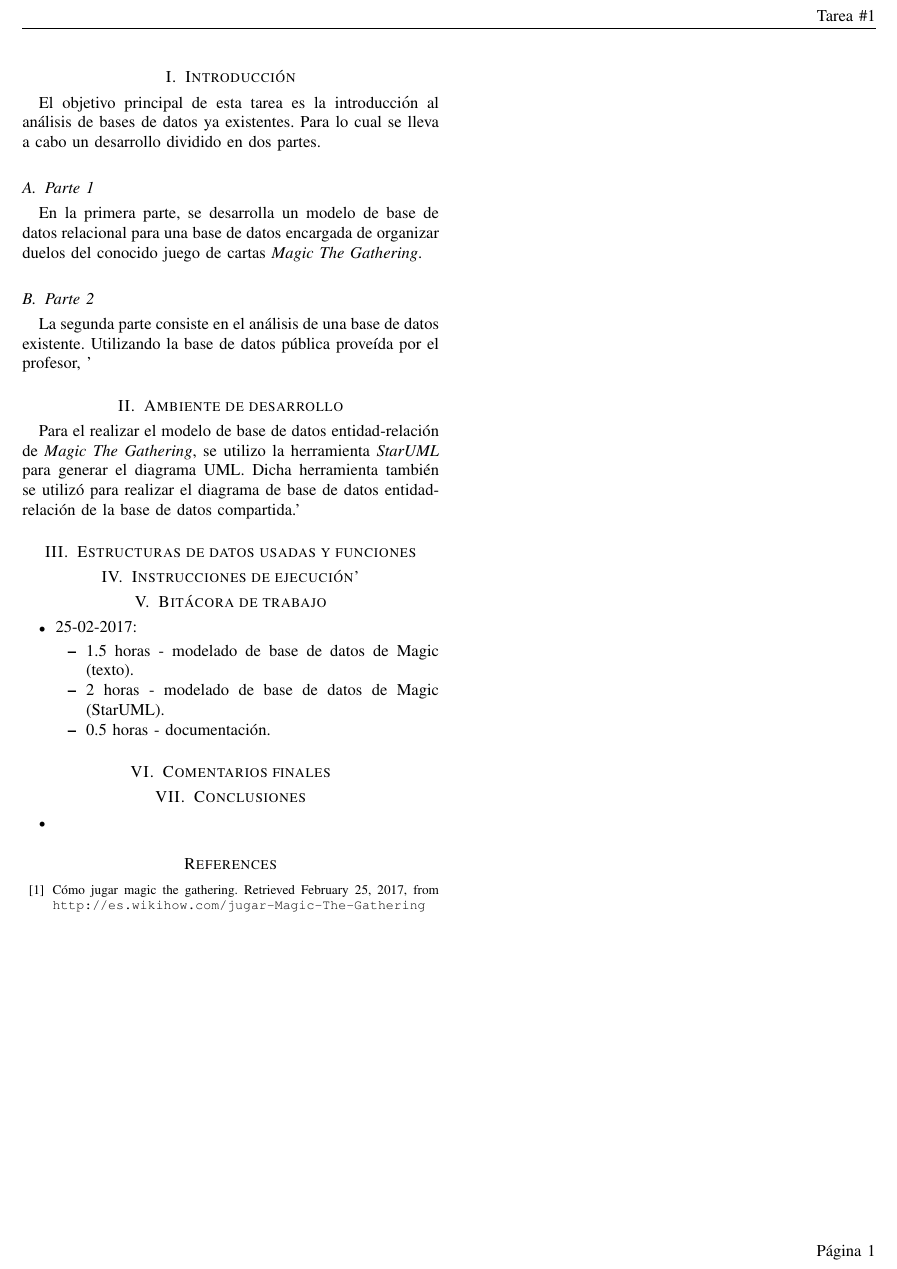
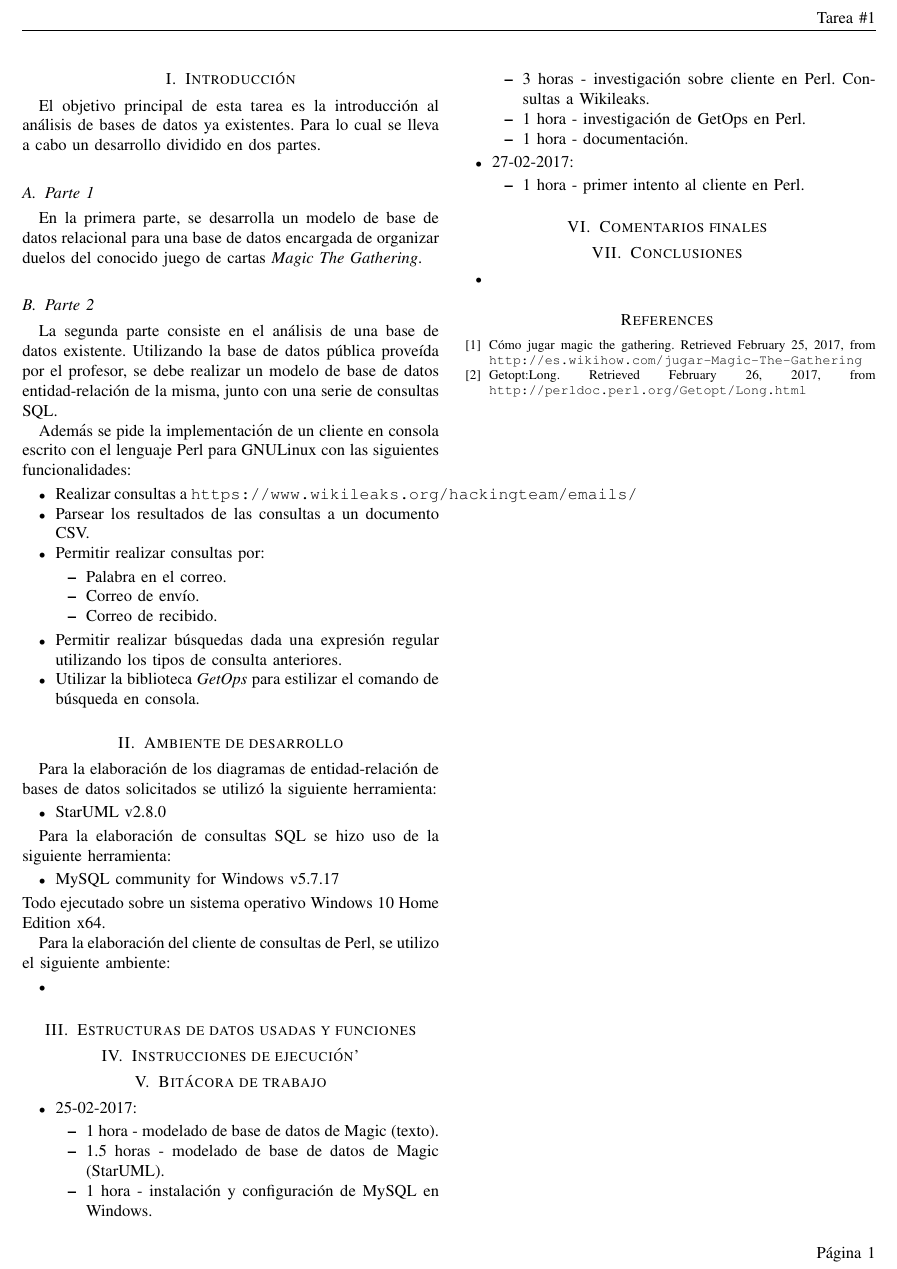
Before and after one commit to aleks279/200835773-tarea1, a LaTeX paper (documentacion/documentacion.tex): part of page 2 of 2, cut so that both start at the same text. Compiled offline with pdfLaTeX.

Commit message:
update docs

```diff
--- a/documentacion/documentacion.tex
+++ b/documentacion/documentacion.tex
@@ -34,10 +34,38 @@ El objetivo principal de esta tarea es la introducci\'on al an\'alisis de bases
 En la primera parte, se desarrolla un modelo de base de datos relacional para una base de datos encargada de organizar duelos del conocido juego de cartas \emph{Magic The Gathering}.
 
 \subsection{Parte 2}
-La segunda parte consiste en el an\'alisis de una base de datos existente. Utilizando la base de datos p\'ublica prove\'ida por el profesor, '
+La segunda parte consiste en el an\'alisis de una base de datos existente. Utilizando la base de datos p\'ublica prove\'ida por el profesor, se debe realizar un modelo de base de datos entidad-relaci\'on de la misma, junto con una serie de consultas SQL.
+
+Adem\'as se pide la implementaci\'on de un cliente en consola escrito con el lenguaje Perl para GNU\/Linux con las siguientes funcionalidades:
+\begin{itemize}
+  \item Realizar consultas a \texttt{https://www.wikileaks.org/hackingteam/emails/}
+  \item Parsear los resultados de las consultas a un documento CSV.
+  \item Permitir realizar consultas por:
+  \begin{itemize}
+    \item Palabra en el correo.
+    \item Correo de env\'io.
+    \item Correo de recibido.
+  \end{itemize}
+  \item Permitir realizar b\'usquedas dada una expresi\'on regular utilizando los tipos de consulta anteriores.
+  \item Utilizar la biblioteca \emph{GetOps} para estilizar el comando de b\'usqueda en consola.
+\end{itemize}
 
 \section{Ambiente de desarrollo}
-Para el realizar el modelo de base de datos entidad-relaci\'on de \emph{Magic The Gathering}, se utilizo la herramienta \emph{StarUML} para generar el diagrama UML. Dicha herramienta tambi\'en se utiliz\'o para realizar el diagrama de base de datos entidad-relaci\'on de la base de datos compartida.'
+Para la elaboraci\'on de los diagramas de entidad-relaci\'on de bases de datos solicitados se utiliz\'o la siguiente herramienta:
+\begin{itemize}
+  \item StarUML v2.8.0
+\end{itemize}
+
+Para la elaboraci\'on de consultas SQL se hizo uso de la siguiente herramienta:
+\begin{itemize}
+  \item MySQL community for Windows v5.7.17
+\end{itemize}
+Todo ejecutado sobre un sistema operativo Windows 10 Home Edition x64.
+
+Para la elaboraci\'on del cliente de consultas de Perl, se utilizo el siguiente ambiente:
+\begin{itemize}
+  \item
+\end{itemize}
 
 \section{Estructuras de datos usadas y funciones}
 
@@ -47,9 +75,16 @@ Para el realizar el modelo de base de datos entidad-relaci\'on de \emph{Magic Th
 \begin{itemize}
   \item 25-02-2017:
   \begin{itemize}
-    \item 1.5 horas - modelado de base de datos de Magic (texto).
-    \item 2 horas   - modelado de base de datos de Magic (StarUML).
-    \item 0.5 horas - documentaci\'on.
+    \item 1 hora - modelado de base de datos de Magic (texto).
+    \item 1.5 horas - modelado de base de datos de Magic (StarUML).
+    \item 1 hora - instalaci\'on y configuraci\'on de MySQL en Windows.
+    \item 3 horas - investigaci\'on sobre cliente en Perl. Consultas a Wikileaks.
+    \item 1 hora - investigaci\'on de GetOps en Perl.
+    \item 1 hora - documentaci\'on.
+  \end{itemize}
+  \item 27-02-2017:
+  \begin{itemize}
+    \item 1 hora - primer intento al cliente en Perl.
   \end{itemize}
 \end{itemize}
 
@@ -63,5 +98,6 @@ Para el realizar el modelo de base de datos entidad-relaci\'on de \emph{Magic Th
 
 \begin{thebibliography}{99}
  \bibitem{magic} Cómo jugar magic the gathering. Retrieved February 25, 2017, from  \texttt{http://es.wikihow.com/jugar-Magic-The-Gathering}
+ \bibitem{getops} Getopt:Long. Retrieved February 26, 2017, from \texttt{http://perldoc.perl.org/Getopt/Long.html}
 \end{thebibliography}
 \end{document}
```
Also changed, not shown: documentacion/documentacion.pdf.
